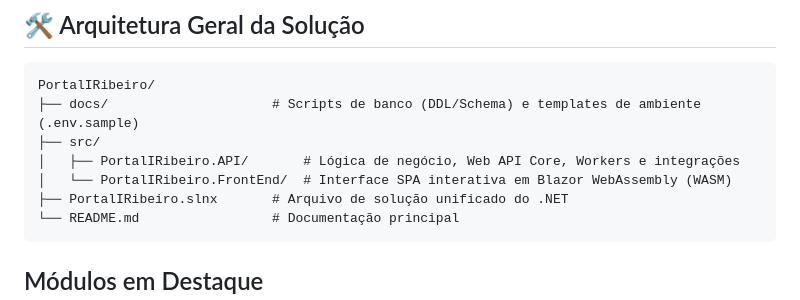
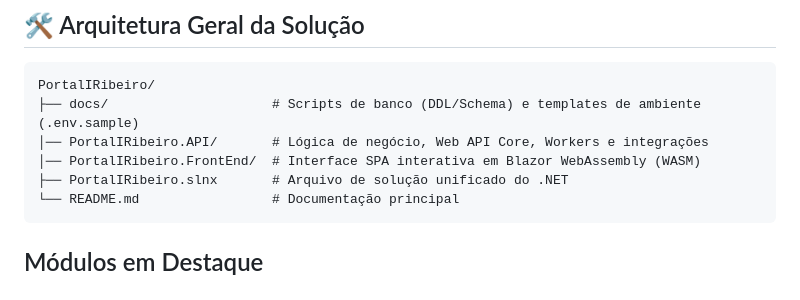
Before and after one commit to iribeirodev/PortalIRibeiro, a Markdown page: README.md, the part around the change. GitHub-like rendering.

Commit message:
Refactor directory structure in README
Removed unnecessary directory structure indentation for clarity.

````diff
--- a/README.md
+++ b/README.md
@@ -11,9 +11,8 @@ A solução é totalmente desacoplada, separando o ecossistema de APIs do front-
 ```text
 PortalIRibeiro/
 ├── docs/                     # Scripts de banco (DDL/Schema) e templates de ambiente (.env.sample)
-├── src/
-│   ├── PortalIRibeiro.API/       # Lógica de negócio, Web API Core, Workers e integrações
-│   └── PortalIRibeiro.FrontEnd/  # Interface SPA interativa em Blazor WebAssembly (WASM)
+│── PortalIRibeiro.API/       # Lógica de negócio, Web API Core, Workers e integrações
+│── PortalIRibeiro.FrontEnd/  # Interface SPA interativa em Blazor WebAssembly (WASM)
 ├── PortalIRibeiro.slnx       # Arquivo de solução unificado do .NET
 └── README.md                 # Documentação principal
 ```
````
